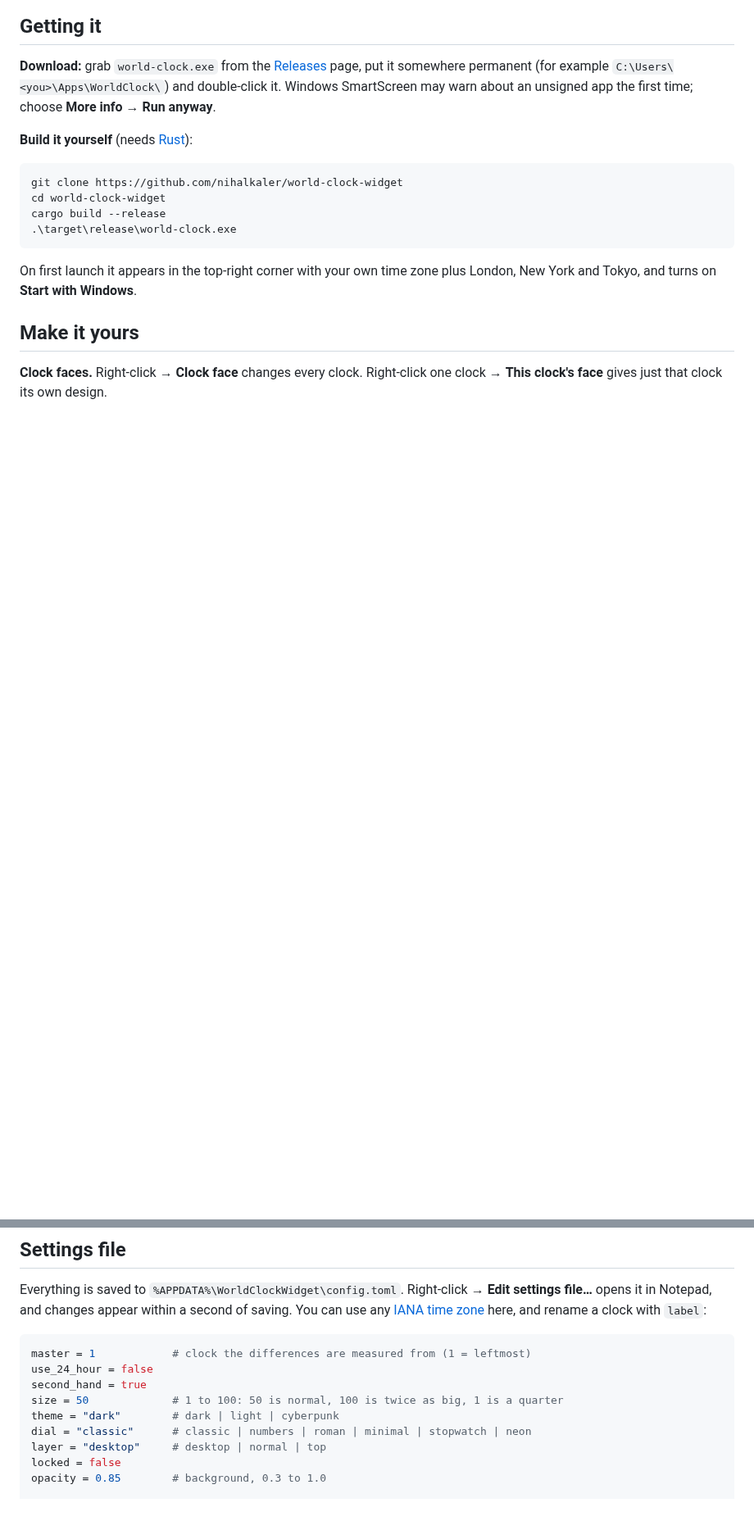
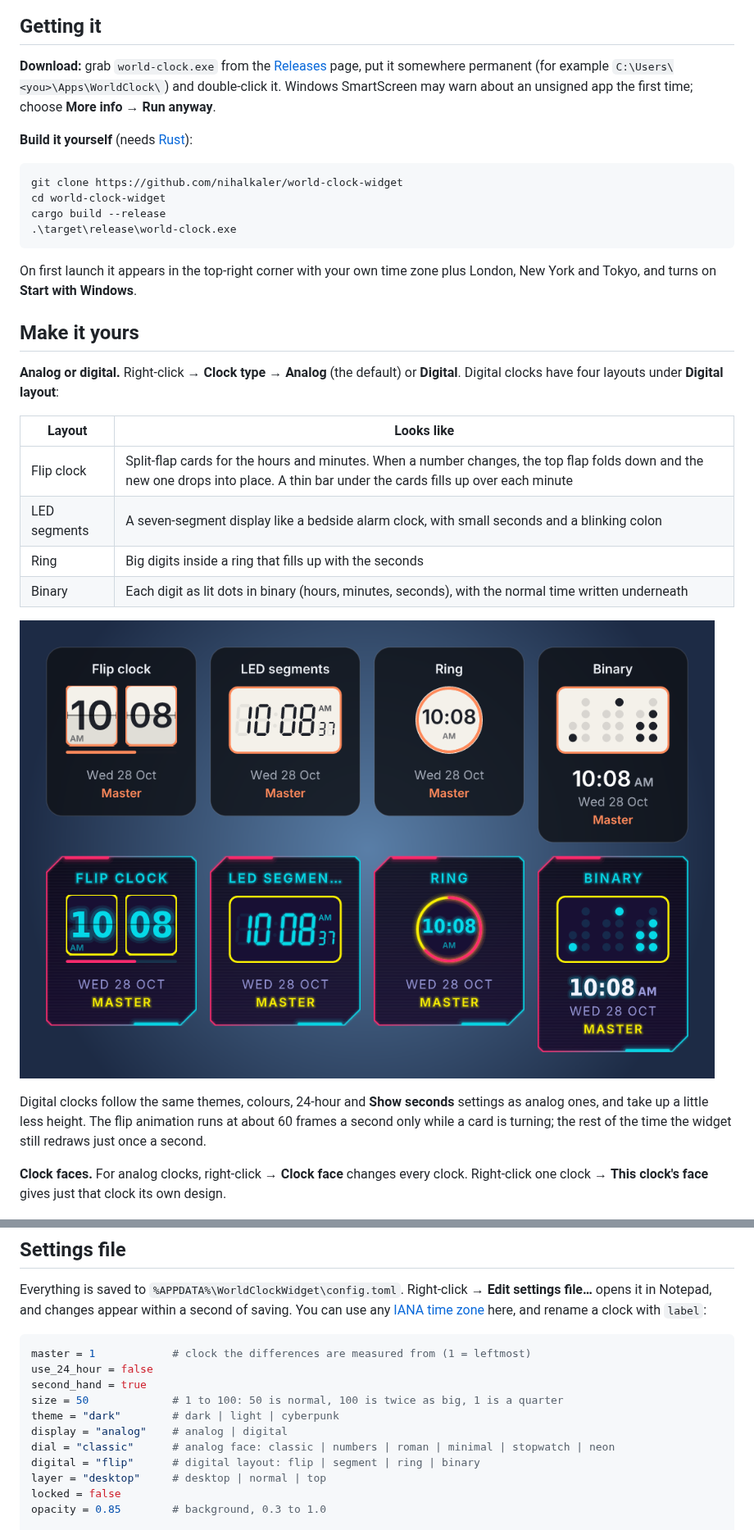
Before and after one commit to nihalkaler/world-clock-widget, a Markdown page: README.md, 2 parts joined by grey strips. Shown at 82% size. GitHub-like rendering; pictures changed too: docs/digital.png (added); blank space fills up the shorter version.

```diff
--- a/README.md
+++ b/README.md
@@ -33,7 +34,20 @@ On first launch it appears in the top-right corner with your own time zone plus
 
 ## Make it yours
 
-**Clock faces.** Right-click → **Clock face** changes every clock. Right-click one clock → **This clock's face** gives just that clock its own design.
+**Analog or digital.** Right-click → **Clock type** → **Analog** (the default) or **Digital**. Digital clocks have four layouts under **Digital layout**:
+
+| Layout | Looks like |
+| --- | --- |
+| Flip clock | Split-flap cards for the hours and minutes. When a number changes, the top flap folds down and the new one drops into place. A thin bar under the cards fills up over each minute |
+| LED segments | A seven-segment display like a bedside alarm clock, with small seconds and a blinking colon |
+| Ring | Big digits inside a ring that fills up with the seconds |
+| Binary | Each digit as lit dots in binary (hours, minutes, seconds), with the normal time written underneath |
+
+![The four digital layouts in the Dark and Cyberpunk themes](docs/digital.png)
+
+Digital clocks follow the same themes, colours, 24-hour and **Show seconds** settings as analog ones, and take up a little less height. The flip animation runs at about 60 frames a second only while a card is turning; the rest of the time the widget still redraws just once a second.
+
+**Clock faces.** For analog clocks, right-click → **Clock face** changes every clock. Right-click one clock → **This clock's face** gives just that clock its own design.
 
 ![The six clock faces in the Dark and Cyberpunk themes](docs/faces.png)
 
@@ -80,7 +95,9 @@ use_24_hour = false
 second_hand = true
 size = 50             # 1 to 100: 50 is normal, 100 is twice as big, 1 is a quarter
 theme = "dark"        # dark | light | cyberpunk
-dial = "classic"      # classic | numbers | roman | minimal | stopwatch | neon
+display = "analog"    # analog | digital
+dial = "classic"      # analog face: classic | numbers | roman | minimal | stopwatch | neon
+digital = "flip"      # digital layout: flip | segment | ring | binary
 layer = "desktop"     # desktop | normal | top
 locked = false
 opacity = 0.85        # background, 0.3 to 1.0
```
Also changed, not shown: other parts of README.md (+6 -3 lines), 9 other files.
